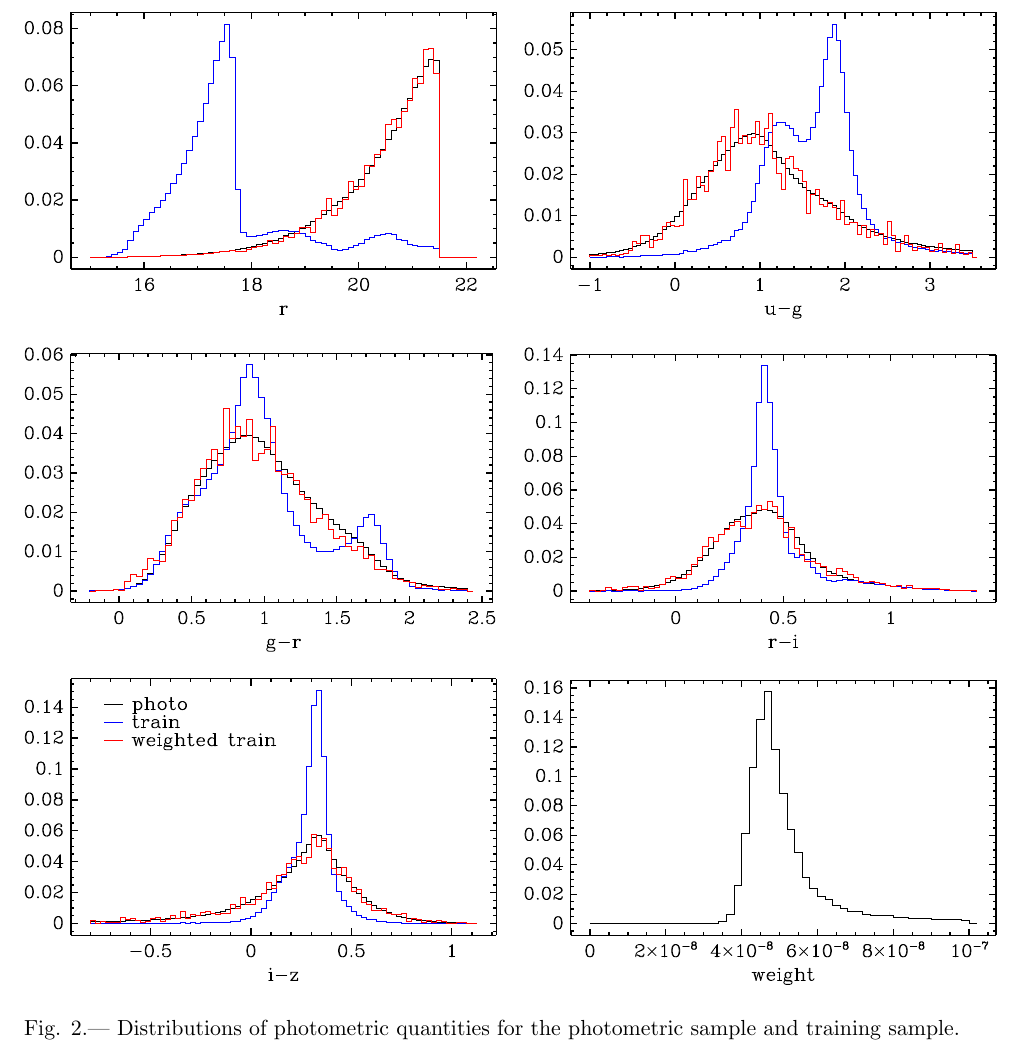
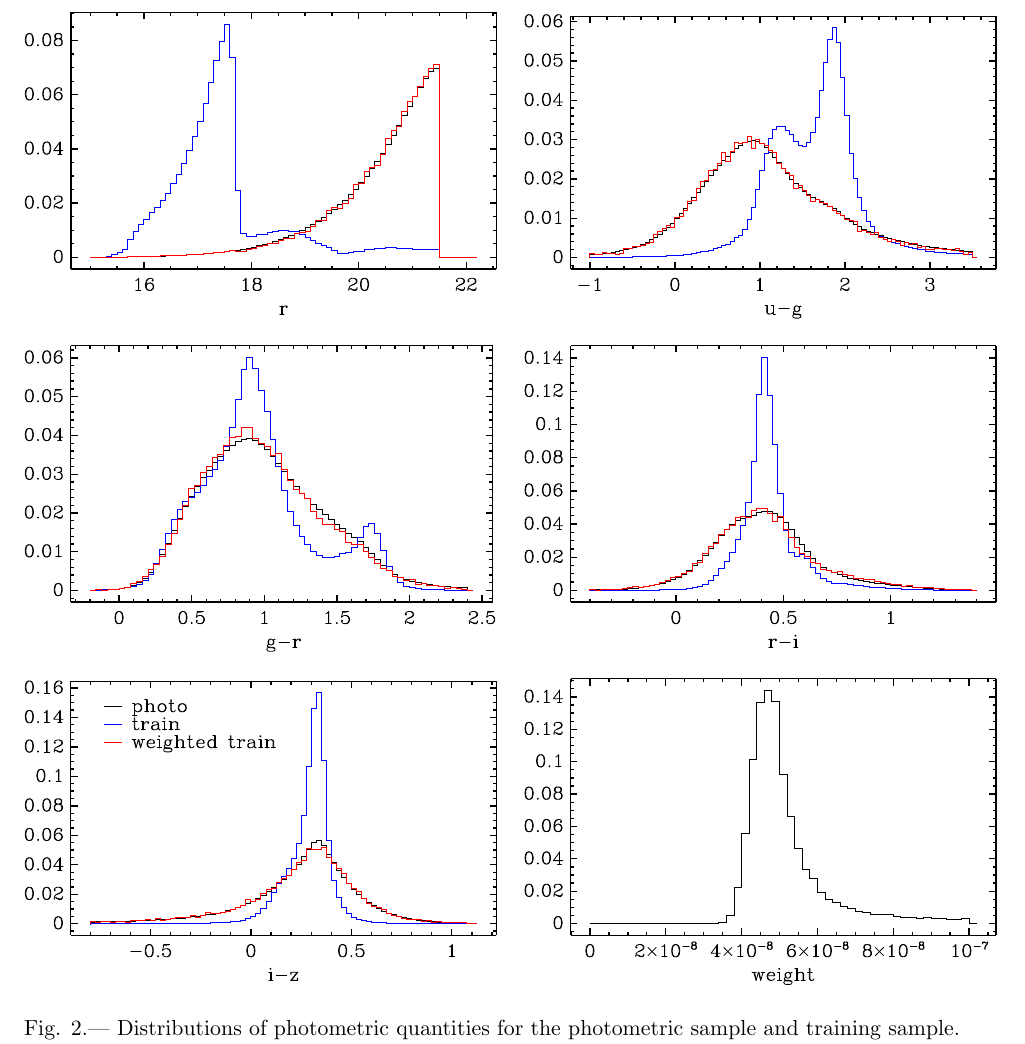
Before and after one commit to esheldon/latex, a LaTeX paper (photoz-dr8/trunk/photoz-dr8.tex): part of page 7 of 8, cut so that both start at the same text. Compiled offline with pdfLaTeX.

Commit message:
using new figures

```diff
--- a/photoz-dr8/trunk/photoz-dr8.tex
+++ b/photoz-dr8/trunk/photoz-dr8.tex
@@ -259,7 +259,7 @@ but otherwise the distributions are quite close. TODO Include sub-plots of
 the residuals?  Statistical analysis?
 
 \begin{figure}[t] \centering
-    \includegraphics{figures/zweight-04-varhist.eps}
+    \includegraphics{figures/zweight-09-varhist.eps}
 
     \caption{Distributions of photometric quantities for the photometric sample
     and training sample.  The upper left panel shows the extinction-corrected
```
Also changed, not shown: photoz-dr8/trunk/figures/zweight-09-varhist.eps (added), photoz-dr8/trunk/figures/zweight-09-zhist-withorig-withsum-11.eps (added), photoz-dr8/trunk/photoz-dr8.tex (2 more changed lines).
